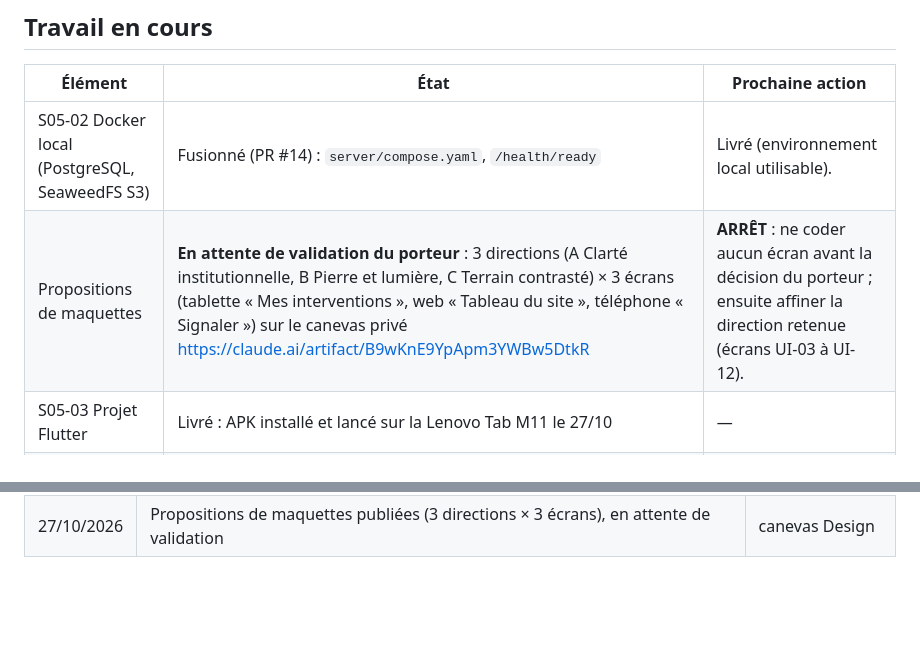
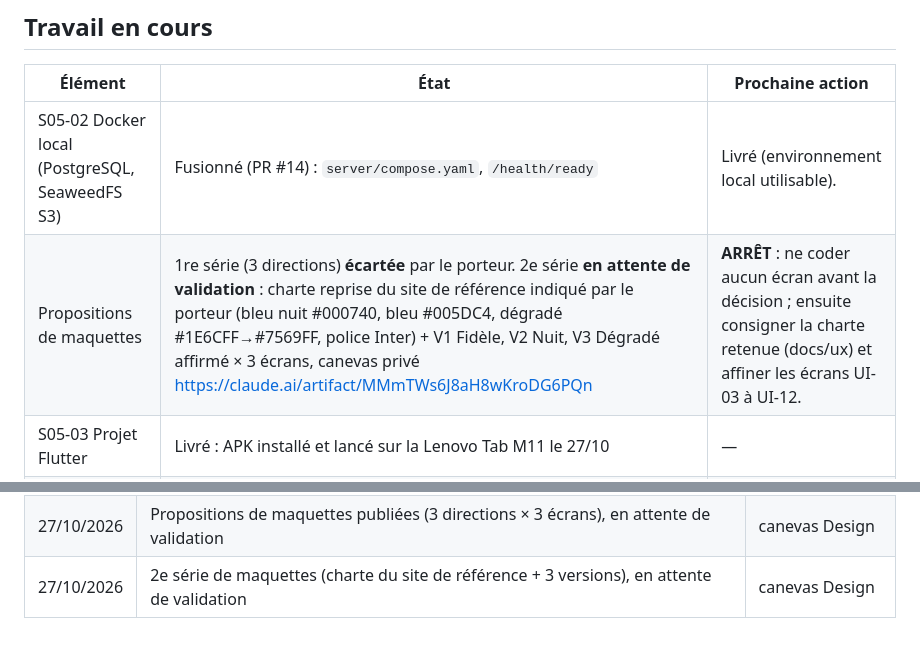
Before and after one commit to princemzb/gestionSite, a Markdown page: docs/pilotage/ETAT.md, 2 parts joined by grey strips. GitHub-like rendering; blank space fills up the shorter version.

Commit message:
docs(etat): 2e série de maquettes en attente de validation
Co-Authored-By: Claude Opus 5.5 (1M context) <noreply@anthropic.com>

```diff
--- a/docs/pilotage/ETAT.md
+++ b/docs/pilotage/ETAT.md
@@ -19,7 +19,7 @@ Porte OK ; 838 lignes ; couverture globale 77,9 % (C# 100 %, scripts Python 76 %
 | Élément | État | Prochaine action |
 | --- | --- | --- |
 | S05-02 Docker local (PostgreSQL, SeaweedFS S3) | Fusionné (PR #14) : `server/compose.yaml`, `/health/ready` | Livré (environnement local utilisable). |
-| Propositions de maquettes | **En attente de validation du porteur** : 3 directions (A Clarté institutionnelle, B Pierre et lumière, C Terrain contrasté) × 3 écrans (tablette « Mes interventions », web « Tableau du site », téléphone « Signaler ») sur le canevas privé https://claude.ai/artifact/B9wKnE9YpApm3YWBw5DtkR | **ARRÊT** : ne coder aucun écran avant la décision du porteur ; ensuite affiner la direction retenue (écrans UI-03 à UI-12). |
+| Propositions de maquettes | 1re série (3 directions) **écartée** par le porteur. 2e série **en attente de validation** : charte reprise du site de référence indiqué par le porteur (bleu nuit #000740, bleu #005DC4, dégradé #1E6CFF→#7569FF, police Inter) + V1 Fidèle, V2 Nuit, V3 Dégradé affirmé × 3 écrans, canevas privé https://claude.ai/artifact/MMmTWs6J8aH8wKroDG6PQn | **ARRÊT** : ne coder aucun écran avant la décision ; ensuite consigner la charte retenue (docs/ux) et affiner les écrans UI-03 à UI-12. |
 | S05-03 Projet Flutter | Livré : APK installé et lancé sur la Lenovo Tab M11 le 27/10 | — |
 | S05-05 Guide d'installation | Livré (PR #16) | — |
 | S05-01 | Prêt à livrer | Livré au premier déploiement préprod. |
@@ -66,3 +66,4 @@ Porte OK ; 838 lignes ; couverture globale 77,9 % (C# 100 %, scripts Python 76 %
 | 27/10/2026 | S05-03 fusionné (Sonar mobile séparé, 2 passages de revue) ; 6 vérifications obligatoires sur `main` ; S05-05 guide d'installation | PR #15, #16 |
 | 27/10/2026 | US-05 socle : S05-02/03/04/05 livrés ; S05-01 attend le premier déploiement préprod. Prochaine étape à choisir par le porteur : POC hors connexion (PREP-06), propositions de maquettes (arrêt pour validation) ou US-06 | Trello |
 | 27/10/2026 | Propositions de maquettes publiées (3 directions × 3 écrans), en attente de validation | canevas Design |
+| 27/10/2026 | 2e série de maquettes (charte du site de référence + 3 versions), en attente de validation | canevas Design |
```
Also changed, not shown: other parts of docs/pilotage/ETAT.md (+1 -1 lines).
